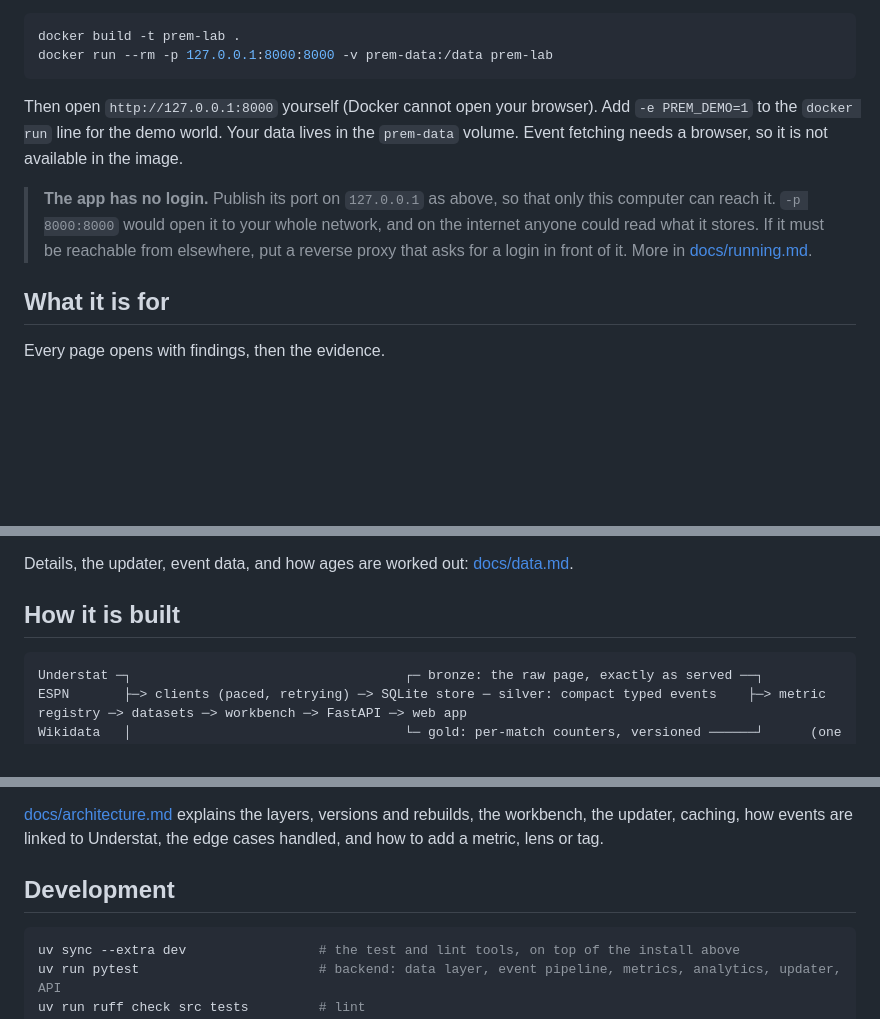
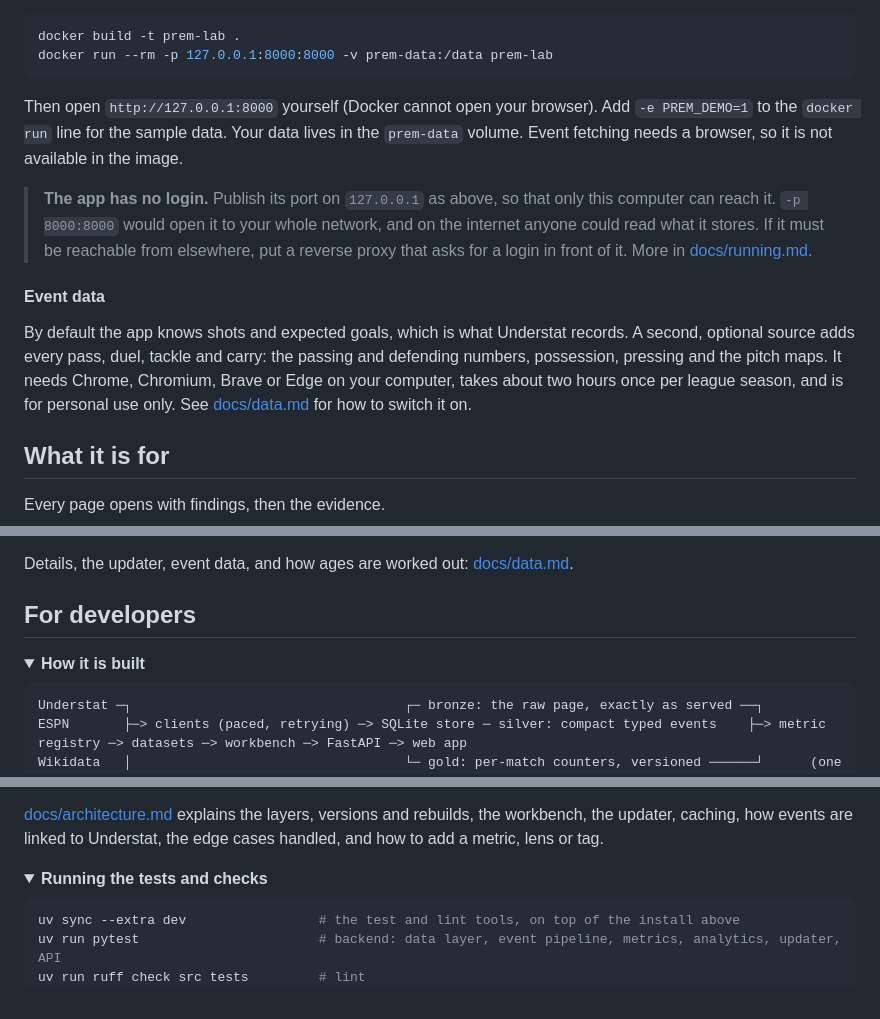
Before and after one commit to ChiragBangera/prem_project, a Markdown page: README.md, 3 parts joined by grey strips. Drawn GitHub-style; folded sections open; blank space fills up the shorter version.

````diff
--- a/README.md
+++ b/README.md
@@ -149,9 +129,15 @@ docker build -t prem-lab .
 docker run --rm -p 127.0.0.1:8000:8000 -v prem-data:/data prem-lab
 ```
 
-Then open `http://127.0.0.1:8000` yourself (Docker cannot open your browser). Add `-e PREM_DEMO=1` to the `docker run` line for the demo world. Your data lives in the `prem-data` volume. Event fetching needs a browser, so it is not available in the image.
+Then open `http://127.0.0.1:8000` yourself (Docker cannot open your browser). Add `-e PREM_DEMO=1` to the `docker run` line for the sample data. Your data lives in the `prem-data` volume. Event fetching needs a browser, so it is not available in the image.
 
 > **The app has no login.** Publish its port on `127.0.0.1` as above, so that only this computer can reach it. `-p 8000:8000` would open it to your whole network, and on the internet anyone could read what it stores. If it must be reachable from elsewhere, put a reverse proxy that asks for a login in front of it. More in [docs/running.md](docs/running.md#docker).
+
+#### Event data
+
+By default the app knows shots and expected goals, which is what Understat records. A second, optional source adds every pass, duel, tackle and carry: the passing and defending numbers, possession, pressing and the pitch maps. It needs Chrome, Chromium, Brave or Edge on your computer, takes about two hours once per league season, and is for personal use only. See [docs/data.md](docs/data.md#event-data-optional-passes-duels-tackles-carries-and-maps) for how to switch it on.
+
+</details>
 
 ## What it is for
 
@@ -184,7 +170,10 @@ Understat (league tables, shots, expected goals), ESPN's public squad lists and
 
 Details, the updater, event data, and how ages are worked out: [docs/data.md](docs/data.md).
 
-## How it is built
+## For developers
+
+<details>
+<summary><b>How it is built</b></summary>
 
 ```
 Understat ─┐                                   ┌─ bronze: the raw page, exactly as served ──┐
@@ -203,7 +192,10 @@ WhoScored ─┘
 
 [docs/architecture.md](docs/architecture.md) explains the layers, versions and rebuilds, the workbench, the updater, caching, how events are linked to Understat, the edge cases handled, and how to add a metric, lens or tag.
 
-## Development
+</details>
+
+<details>
+<summary><b>Running the tests and checks</b></summary>
 
 ```bash
 uv sync --extra dev                 # the test and lint tools, on top of the install above
````
Also changed, not shown: other parts of README.md (+70 -88 lines).
